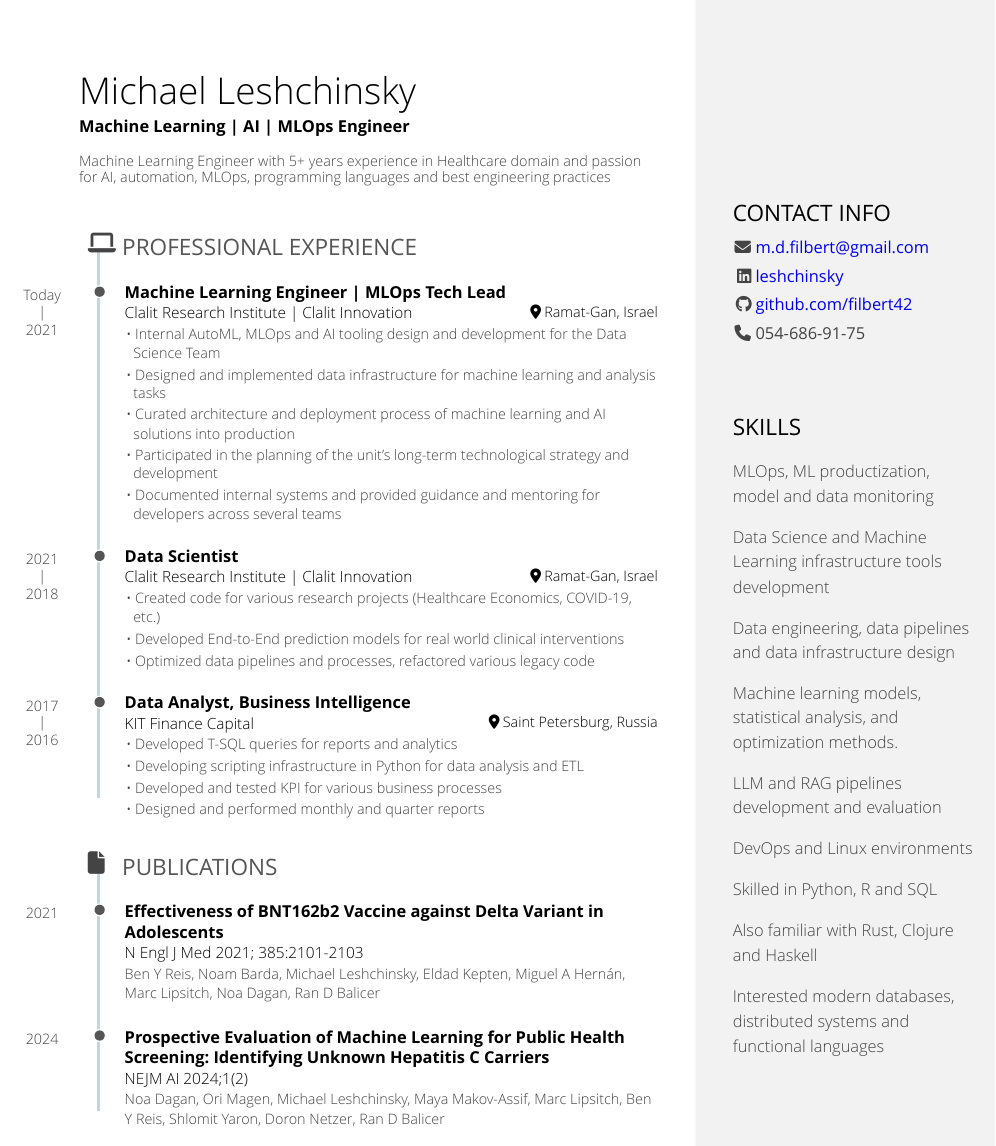
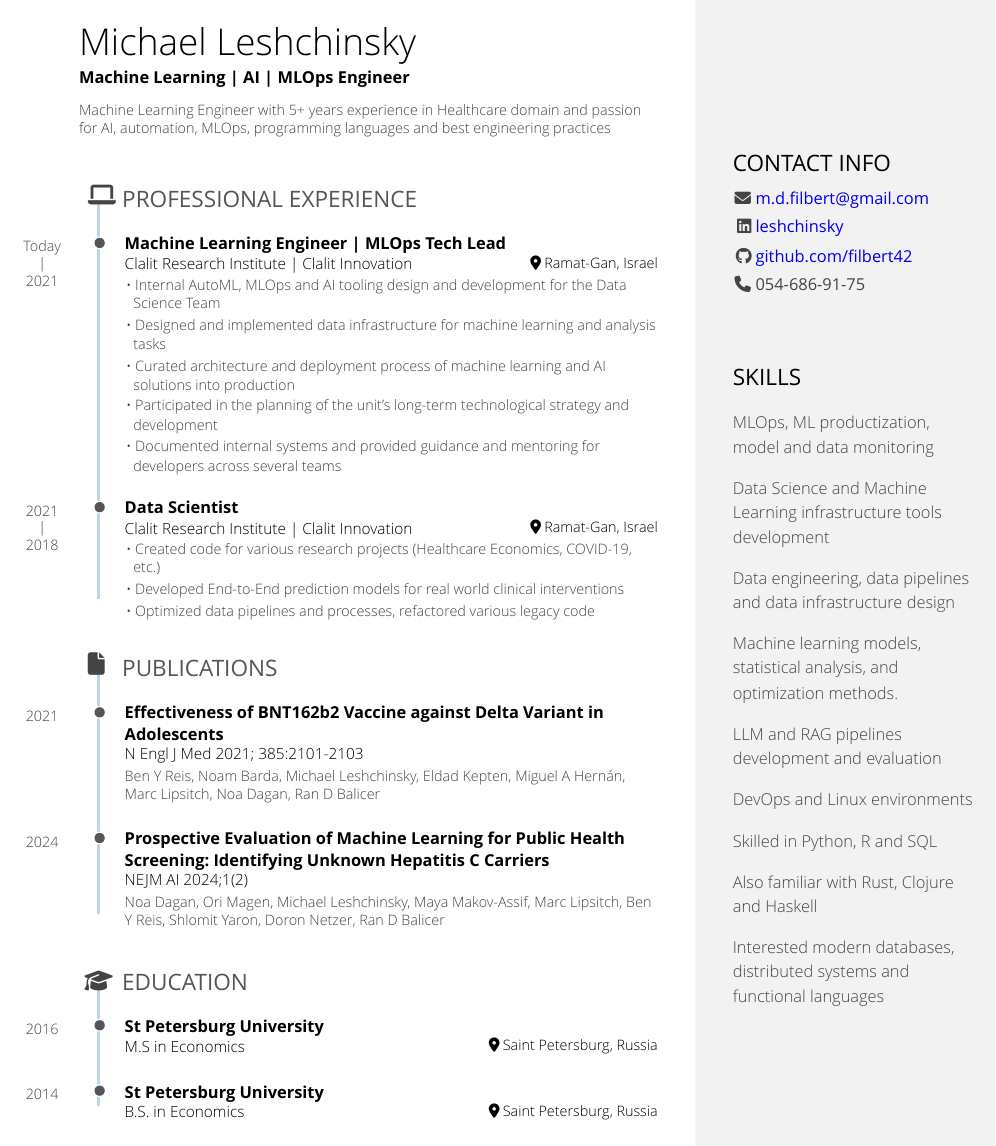
Before and after one commit to filbert42/cv, an R Markdown document (cv_michael_leshchinsky.Rmd): page 1 of 2 before the commit and the whole page after it. The pictures show the output file cv_michael_leshchinsky.pdf that the author committed with the source.

Commit message:
Remove old experience and reduce margin-top CSS

```diff
--- a/cv_michael_leshchinsky.Rmd
+++ b/cv_michael_leshchinsky.Rmd
@@ -105,18 +106,6 @@ Ramat-Gan, Israel
 -   Developed End-to-End prediction models for real world clinical interventions
 -   Optimized data pipelines and processes, refactored various legacy code
 
-### Data Analyst, Business Intelligence
-
-KIT Finance Capital
-
-Saint Petersburg, Russia
-
-2017 - 2016
-
-- Developed T-SQL queries for reports and analytics
-- Developing scripting infrastructure in Python for data analysis and ETL
-- Developed and tested KPI for various business processes
-- Designed and performed monthly and quarter reports
 
 Publications {data-icon=file}
 --------------------------------------------------------------------------------
```
Also changed, not shown: cv_michael_leshchinsky.pdf, cv_michael_leshchinsky.Rmd (1 more changed lines).
